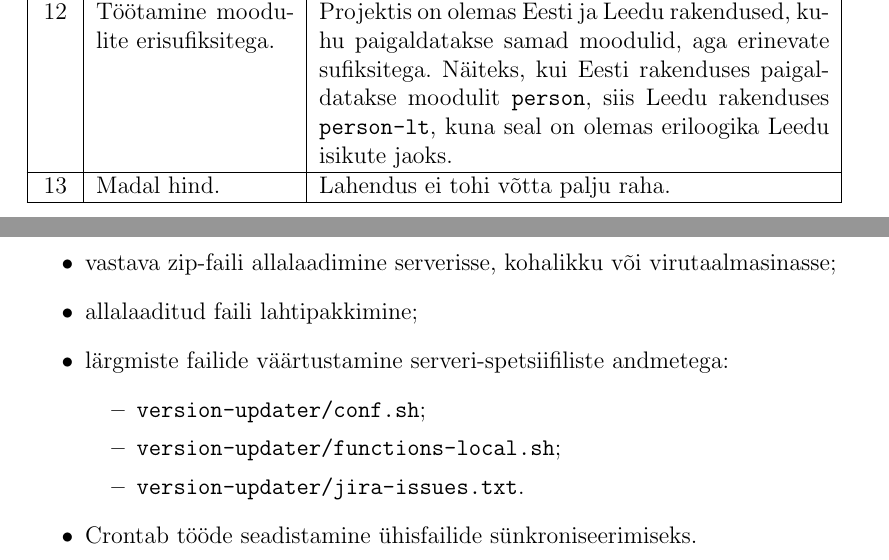
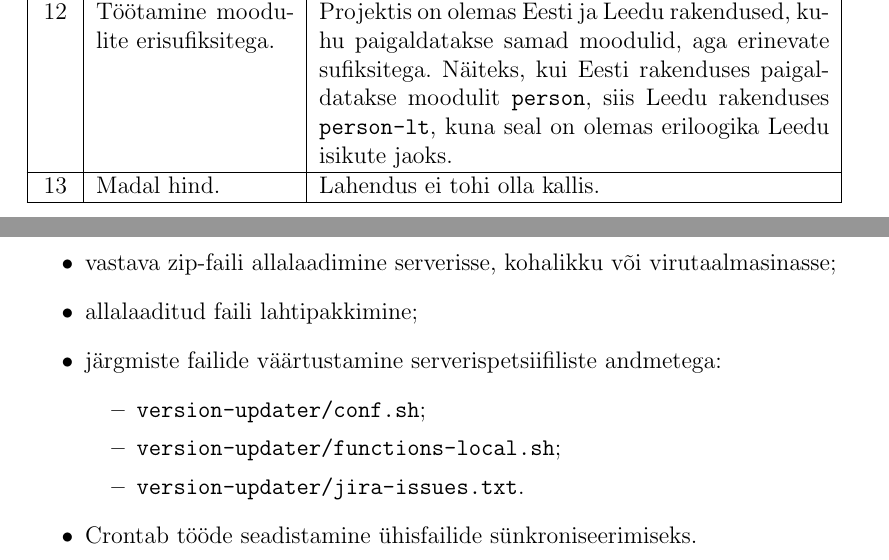
Before and after one commit to iriiiina/bachelors-thesis, a LaTeX thesis (thesis/Versiooniuuenduse raamistik kasutades skriptimiskeelt Bash.tex): two parts of pages 8 and 20 of 33, joined at a grey line, cut so that both start at the same text. Compiled offline with pdfLaTeX.

Commit message:
Small Nikita fixes

```diff
--- a/thesis/Versiooniuuenduse raamistik kasutades skriptimiskeelt Bash.tex
+++ b/thesis/Versiooniuuenduse raamistik kasutades skriptimiskeelt Bash.tex
@@ -205,7 +205,7 @@
       \hline
       12 & Töötamine moodulite erisufiksitega. & Projektis on olemas Eesti ja Leedu rakendused, kuhu paigaldatakse samad moodulid, aga erinevate sufiksitega. Näiteks, kui Eesti rakenduses paigaldatakse moodulit \code{person}, siis Leedu rakenduses \code{person-lt}, kuna seal on olemas eriloogika Leedu isikute jaoks.\\
       \hline
-      13 & Madal hind. & Lahendus ei tohi võtta palju raha.\\
+      13 & Madal hind. & Lahendus ei tohi olla kallis.\\
       \hline
     \end{tabular}
   \end{table}
@@ -431,7 +431,7 @@
   \begin{itemize}
     \item vastava zip\--faili allalaadimine serverisse, kohalikku või virutaalmasinasse;
     \item allalaaditud faili lahtipakkimine;
-    \item lärgmiste failide väärtustamine serveri\--spetsiifiliste andmetega:
+    \item järgmiste failide väärtustamine serverispetsiifiliste andmetega:
     \begin{itemize}
       \item \code{version-updater/conf.sh};
       \item \code{version-updater/functions-local.sh};
```
Also changed, not shown: thesis/Versiooniuuenduse raamistik kasutades skriptimiskeelt Bash.pdf, thesis/Versiooniuuenduse raamistik kasutades skriptimiskeelt Bash.tex (4 more changed lines).
